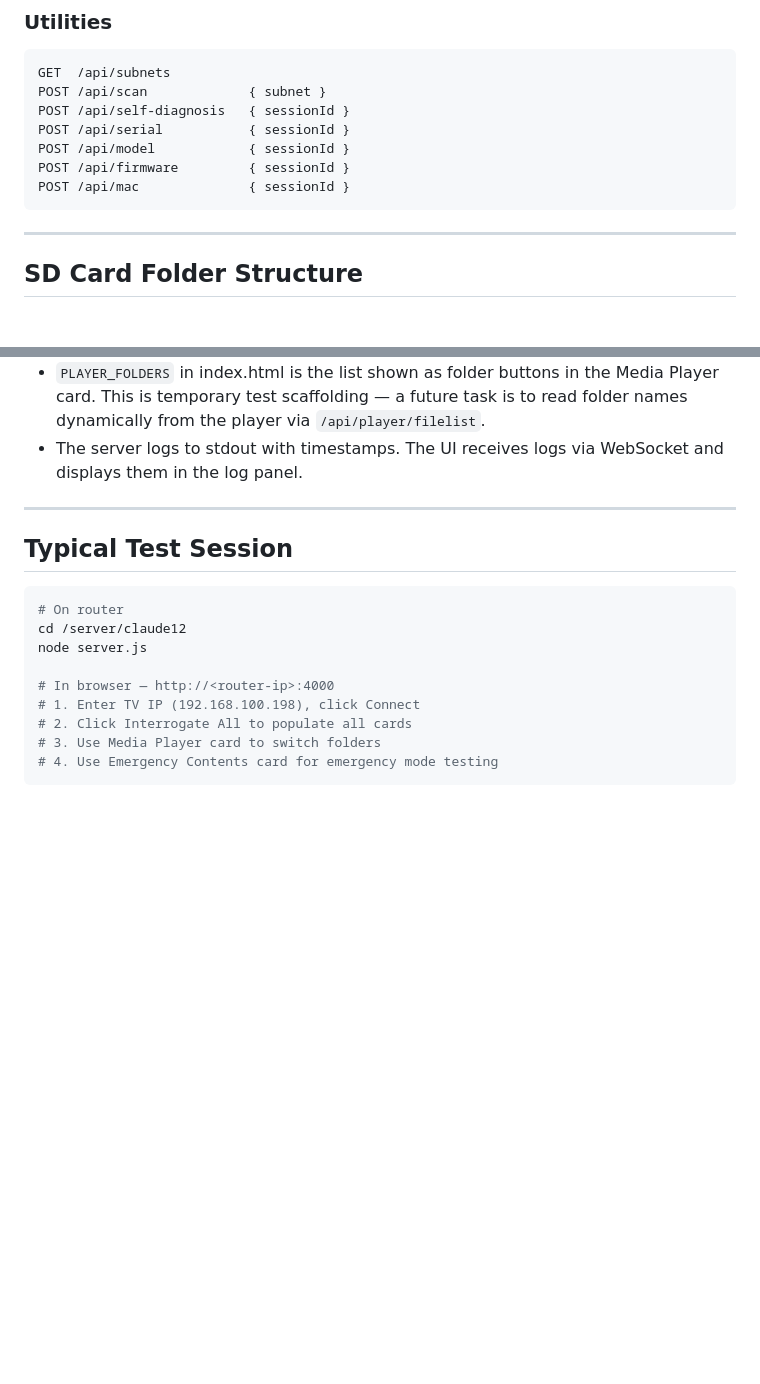
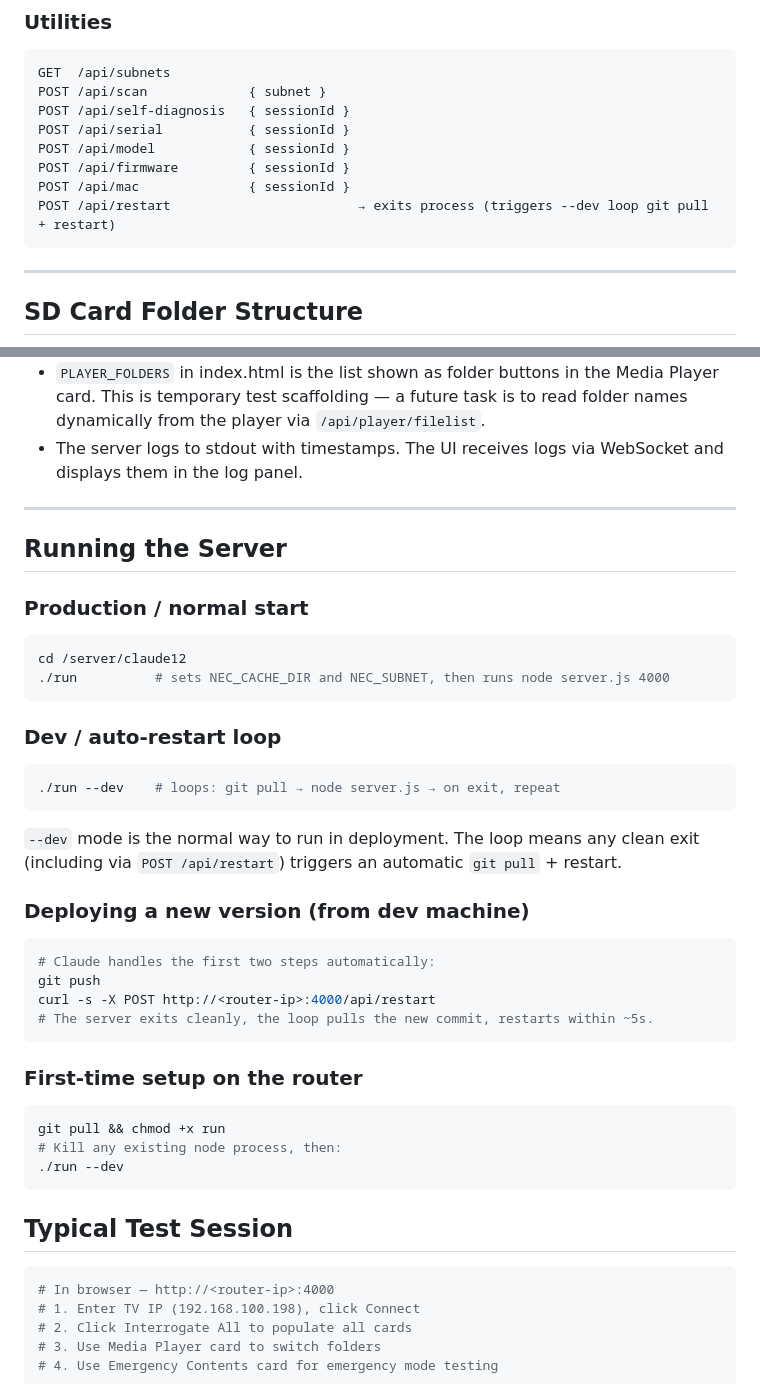
Before and after one commit to jonathan-annett/studious-waddle, a Markdown page: CLAUDE.md, 2 parts joined by grey strips. Rendered like a GitHub page; blank space fills up the shorter version.

Commit message:
Update CLAUDE.md: document --dev loop and restart-based deploy workflow
Co-Authored-By: Claude Sonnet 4.6 <noreply@anthropic.com>

````diff
--- a/CLAUDE.md
+++ b/CLAUDE.md
@@ -192,6 +192,7 @@ POST /api/serial           { sessionId }
 POST /api/model            { sessionId }
 POST /api/firmware         { sessionId }
 POST /api/mac              { sessionId }
+POST /api/restart                        → exits process (triggers --dev loop git pull + restart)
 ```
 
 ---
@@ -268,13 +269,39 @@ CLAUDE.md          This file
 
 ---
 
+## Running the Server
+
+### Production / normal start
+```bash
+cd /server/claude12
+./run          # sets NEC_CACHE_DIR and NEC_SUBNET, then runs node server.js 4000
+```
+
+### Dev / auto-restart loop
+```bash
+./run --dev    # loops: git pull → node server.js → on exit, repeat
+```
+`--dev` mode is the normal way to run in deployment. The loop means any clean exit
+(including via `POST /api/restart`) triggers an automatic `git pull` + restart.
+
+### Deploying a new version (from dev machine)
+```bash
+# Claude handles the first two steps automatically:
+git push
+curl -s -X POST http://<router-ip>:4000/api/restart
+# The server exits cleanly, the loop pulls the new commit, restarts within ~5s.
+```
+
+### First-time setup on the router
+```bash
+git pull && chmod +x run
+# Kill any existing node process, then:
+./run --dev
+```
+
 ## Typical Test Session
 
 ```bash
-# On router
-cd /server/claude12
-node server.js
-
 # In browser — http://<router-ip>:4000
 # 1. Enter TV IP (192.168.100.198), click Connect
 # 2. Click Interrogate All to populate all cards
````
